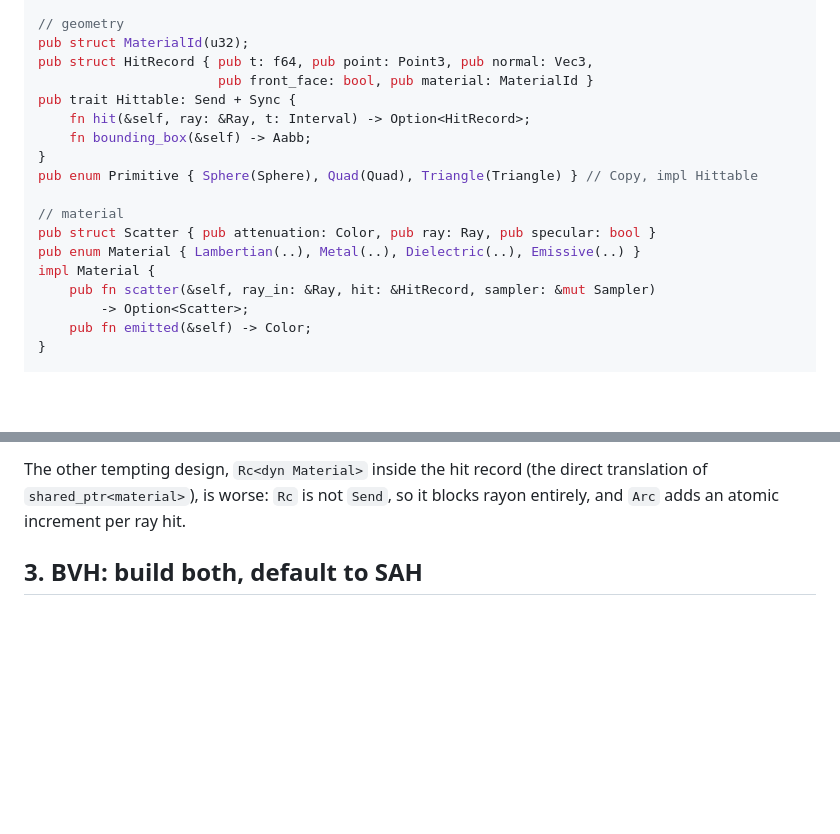
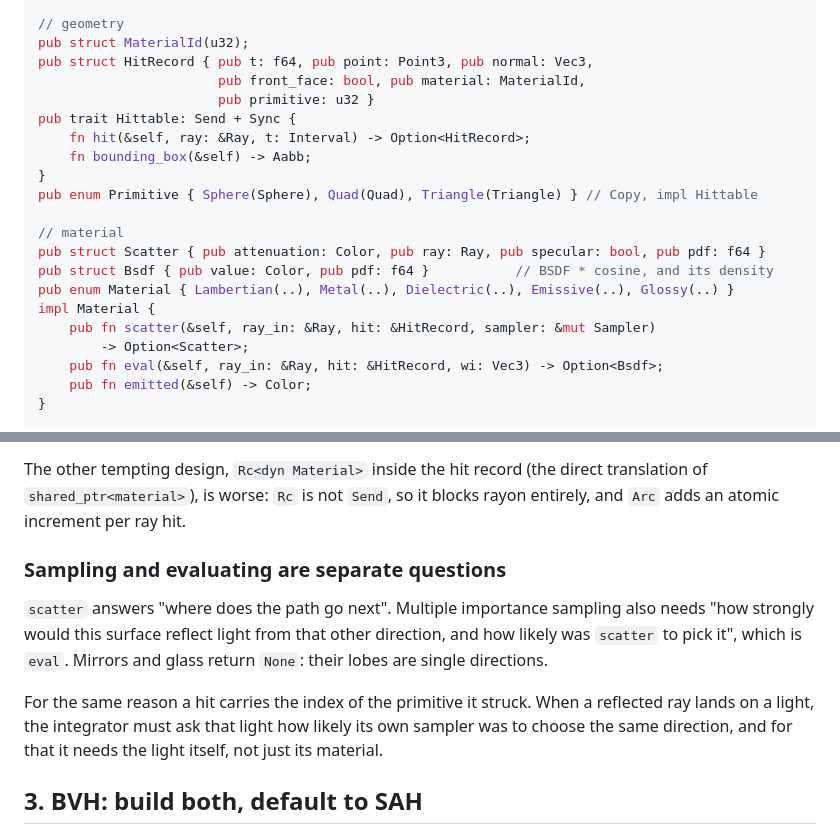
Before and after one commit to Jeetchavan02/Penumbra, a Markdown page: ARCHITECTURE.md, 2 parts joined by grey strips. GitHub-like rendering; blank space fills up the shorter version.

```diff
--- a/ARCHITECTURE.md
+++ b/ARCHITECTURE.md
@@ -53,7 +53,8 @@ impl Sampler { pub fn for_pixel(seed: u64, pixel: u64) -> Sampler; }
 // geometry
 pub struct MaterialId(u32);
 pub struct HitRecord { pub t: f64, pub point: Point3, pub normal: Vec3,
-                       pub front_face: bool, pub material: MaterialId }
+                       pub front_face: bool, pub material: MaterialId,
+                       pub primitive: u32 }
 pub trait Hittable: Send + Sync {
     fn hit(&self, ray: &Ray, t: Interval) -> Option<HitRecord>;
     fn bounding_box(&self) -> Aabb;
@@ -61,11 +62,13 @@ pub trait Hittable: Send + Sync {
 pub enum Primitive { Sphere(Sphere), Quad(Quad), Triangle(Triangle) } // Copy, impl Hittable
 
 // material
-pub struct Scatter { pub attenuation: Color, pub ray: Ray, pub specular: bool }
-pub enum Material { Lambertian(..), Metal(..), Dielectric(..), Emissive(..) }
+pub struct Scatter { pub attenuation: Color, pub ray: Ray, pub specular: bool, pub pdf: f64 }
+pub struct Bsdf { pub value: Color, pub pdf: f64 }           // BSDF * cosine, and its density
+pub enum Material { Lambertian(..), Metal(..), Dielectric(..), Emissive(..), Glossy(..) }
 impl Material {
     pub fn scatter(&self, ray_in: &Ray, hit: &HitRecord, sampler: &mut Sampler)
         -> Option<Scatter>;
+    pub fn eval(&self, ray_in: &Ray, hit: &HitRecord, wi: Vec3) -> Option<Bsdf>;
     pub fn emitted(&self) -> Color;
 }
 
@@ -133,6 +136,18 @@ gain. An index lookup into `Vec<Material>` costs one bounds check per bounce.
 The other tempting design, `Rc<dyn Material>` inside the hit record (the direct
 translation of `shared_ptr<material>`), is worse: `Rc` is not `Send`, so it
 blocks rayon entirely, and `Arc` adds an atomic increment per ray hit.
+
+### Sampling and evaluating are separate questions
+
+`scatter` answers "where does the path go next". Multiple importance sampling
+also needs "how strongly would this surface reflect light from that other
+direction, and how likely was `scatter` to pick it", which is `eval`. Mirrors
+and glass return `None`: their lobes are single directions.
+
+For the same reason a hit carries the index of the primitive it struck. When a
+reflected ray lands on a light, the integrator must ask that light how likely
+its own sampler was to choose the same direction, and for that it needs the
+light itself, not just its material.
 
 ## 3. BVH: build both, default to SAH
 
```
Also changed, not shown: README.md (+55 -24 lines), renders/knot.png, renders/plates.png (added), renders/plates_bsdf_16spp.png (added), renders/plates_light_16spp.png (added), renders/plates_mis_16spp.png (added).
